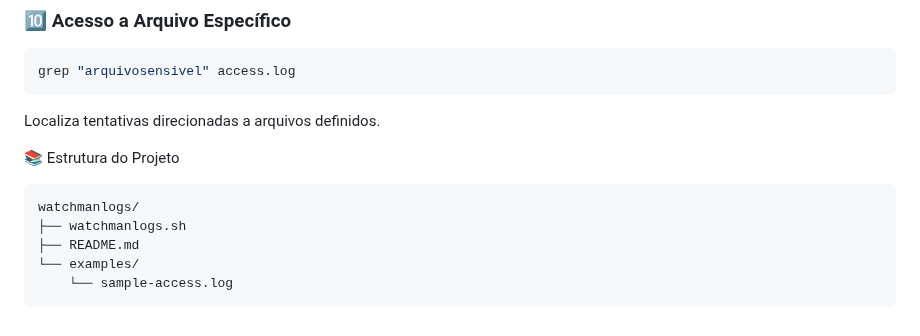
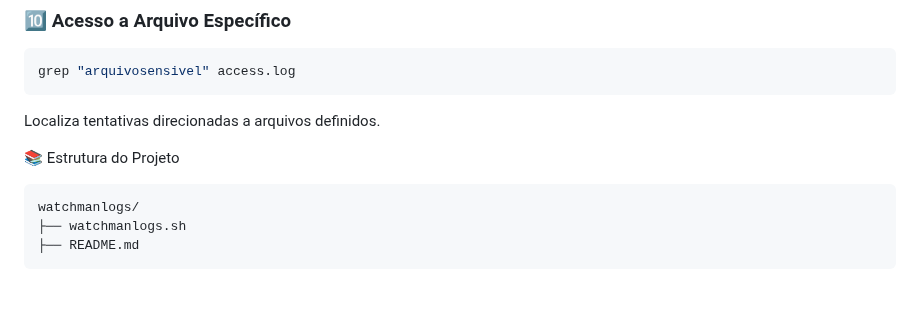
Before and after one commit to danielselbachoficial/infrasec-toolkit, a Markdown page: WatchmanLogs/README.md, the part around the change. Rendered like a GitHub page; blank space fills up the shorter version.

````diff
--- a/WatchmanLogs/README.md
+++ b/WatchmanLogs/README.md
@@ -137,6 +137,4 @@ Localiza tentativas direcionadas a arquivos definidos.
 watchmanlogs/
 ├── watchmanlogs.sh
 ├── README.md
-└── examples/
-    └── sample-access.log
 ```
````
